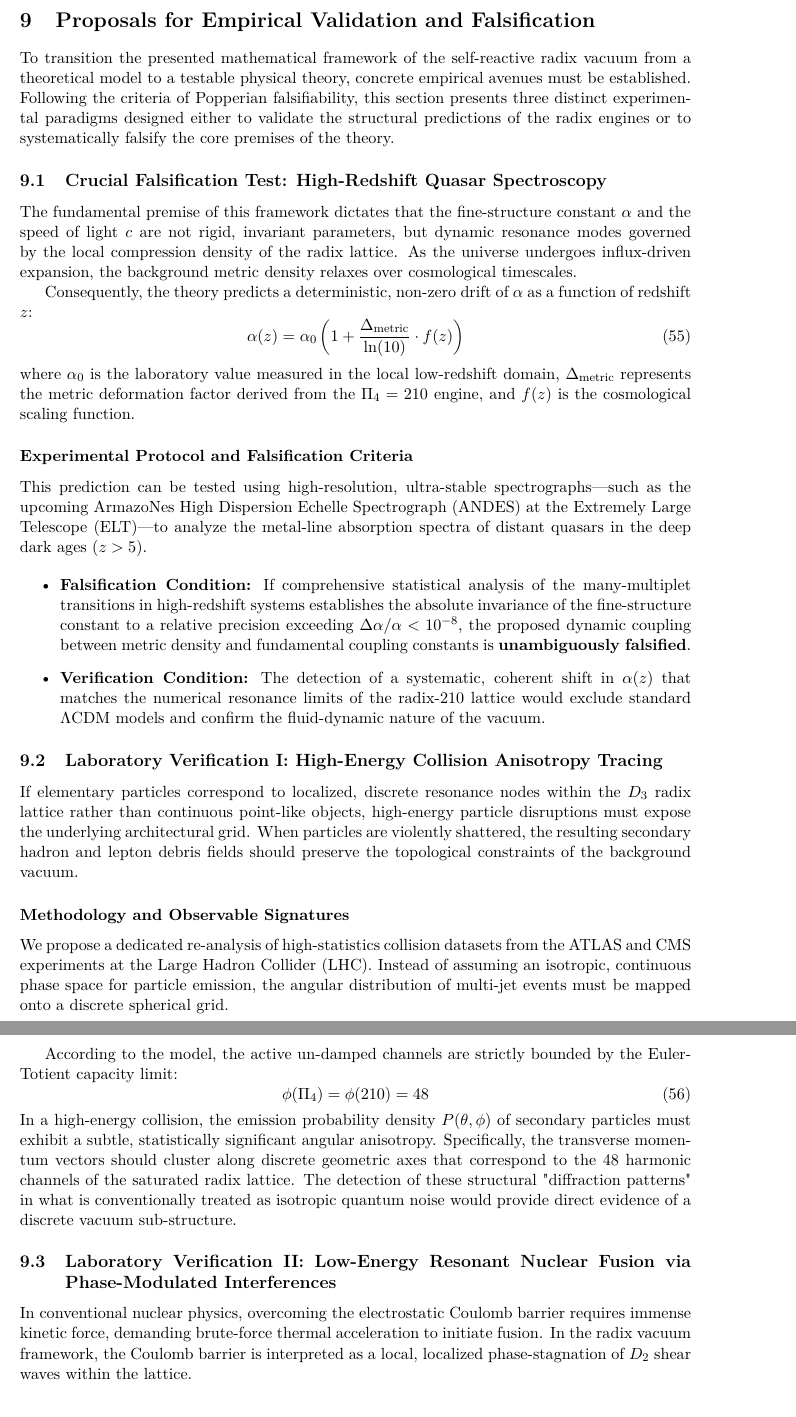
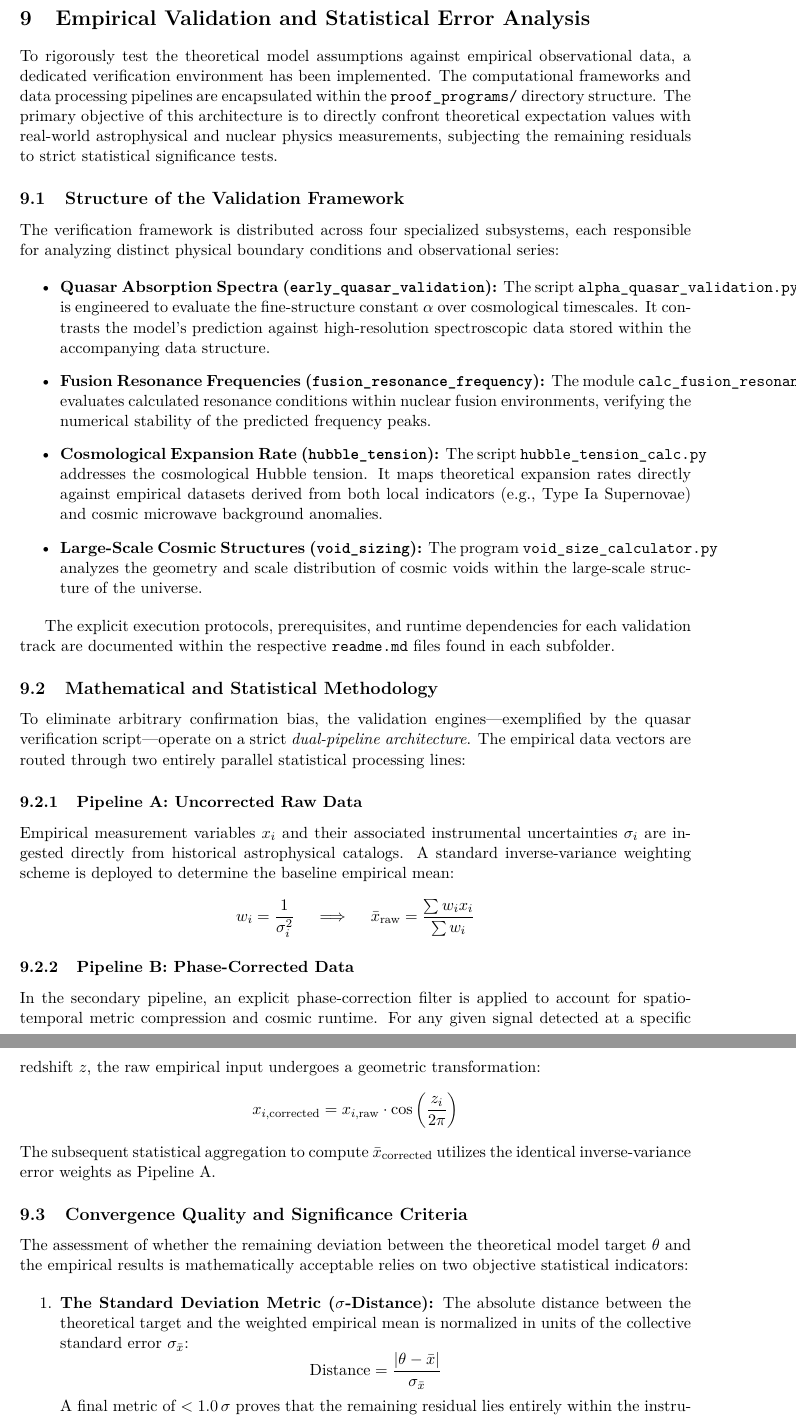
Before and after one commit to marcel-wahl/Cosmic-Evolution, a LaTeX paper (paper/cosmic_evolution.tex): two parts of pages 34 and 35 of 36, joined at a grey line, cut so that both start at the same text. Compiled offline with pdfLaTeX.

Commit message:
Programme im Dokument einbinden

```diff
--- a/paper/cosmic_evolution.tex
+++ b/paper/cosmic_evolution.tex
@@ -758,43 +758,42 @@ Should a localized macro-space fluctuation force the phase state to deviate from
 Without the topological rigidity of the $x=6$ counter-pressure, the $p=5$ node is stripped of its structural support. The localized vacuum refractive index gradient ($\nabla\rho_{\text{vacuum}}$) undergoes an uncompensated thermodynamic implosion. The resulting metric collapse cascades outward at the speed of light $c$, dissolving all absolute locality and reverting $p=5$ mass back into raw, delocalized phase energy. Thus, within the Radix framework, False Vacuum Decay is not a random quantum accident, but the strict thermodynamic consequence of the $x=6$ stability wave uncoupling from the Riemann equilibrium limit.
 
 \newpage
-\section{Proposals for Empirical Validation and Falsification}
-\label{sec:experiments}
+\section{Empirical Validation and Statistical Error Analysis}
+\label{sec:error_validation}
 
-To transition the presented mathematical framework of the self-reactive radix vacuum from a theoretical model to a testable physical theory, concrete empirical avenues must be established. Following the criteria of Popperian falsifiability, this section presents three distinct experimental paradigms designed either to validate the structural predictions of the radix engines or to systematically falsify the core premises of the theory.
+To rigorously test the theoretical model assumptions against empirical observational data, a dedicated verification environment has been implemented. The computational frameworks and data processing pipelines are encapsulated within the \texttt{proof\_programs/} directory structure. The primary objective of this architecture is to directly confront theoretical expectation values with real-world astrophysical and nuclear physics measurements, subjecting the remaining residuals to strict statistical significance tests.
 
-\subsection{Crucial Falsification Test: High-Redshift Quasar Spectroscopy}
-The fundamental premise of this framework dictates that the fine-structure constant $\alpha$ and the speed of light $c$ are not rigid, invariant parameters, but dynamic resonance modes governed by the local compression density of the radix lattice. As the universe undergoes influx-driven expansion, the background metric density relaxes over cosmological timescales.
-
-Consequently, the theory predicts a deterministic, non-zero drift of $\alpha$ as a function of redshift $z$:
-\begin{equation}
-    \alpha(z) = \alpha_0 \left( 1 + \frac{\Delta_{\text{metric}}}{\ln(10)} \cdot f(z) \right)
-\end{equation}
-where $\alpha_0$ is the laboratory value measured in the local low-redshift domain, $\Delta_{\text{metric}}$ represents the metric deformation factor derived from the $\Pi_4 = 210$ engine, and $f(z)$ is the cosmological scaling function.
-
-\subsubsection*{Experimental Protocol and Falsification Criteria}
-This prediction can be tested using high-resolution, ultra-stable spectrographs—such as the upcoming ArmazoNes High Dispersion Echelle Spectrograph (ANDES) at the Extremely Large Telescope (ELT)—to analyze the metal-line absorption spectra of distant quasars in the deep dark ages ($z > 5$).
+\subsection{Structure of the Validation Framework}
+The verification framework is distributed across four specialized subsystems, each responsible for analyzing distinct physical boundary conditions and observational series:
 
 \begin{itemize}
-    \item \textbf{Falsification Condition:} If comprehensive statistical analysis of the many-multiplet transitions in high-redshift systems establishes the absolute invariance of the fine-structure constant to a relative precision exceeding $\Delta\alpha/\alpha < 10^{-8}$, the proposed dynamic coupling between metric density and fundamental coupling constants is \textbf{unambiguously falsified}.
-    \item \textbf{Verification Condition:} The detection of a systematic, coherent shift in $\alpha(z)$ that matches the numerical resonance limits of the radix-210 lattice would exclude standard $\Lambda$CDM models and confirm the fluid-dynamic nature of the vacuum.
+    \item \textbf{Quasar Absorption Spectra (\texttt{early\_quasar\_validation}):}
+    The script \texttt{alpha\_quasar\_validation.py} is engineered to evaluate the fine-structure constant $\alpha$ over cosmological timescales. It contrasts the model's prediction against high-resolution spectroscopic data stored within the accompanying data structure.
+
+    \item \textbf{Fusion Resonance Frequencies (\texttt{fusion\_resonance\_frequency}):}
+    The module \texttt{calc\_fusion\_resonance.py} evaluates calculated resonance conditions within nuclear fusion environments, verifying the numerical stability of the predicted frequency peaks.
+
+    \item \textbf{Cosmological Expansion Rate (\texttt{hubble\_tension}):}
+    The script \texttt{hubble\_tension\_calc.py} addresses the cosmological Hubble tension. It maps theoretical expansion rates directly against empirical datasets derived from both local indicators (e.g., Type Ia Supernovae) and cosmic microwave background anomalies.
+
+    \item \textbf{Large-Scale Cosmic Structures (\texttt{void\_sizing}):}
+    The program \texttt{void\_size\_calculator.py} analyzes the geometry and scale distribution of cosmic voids within the large-scale structure of the universe.
 \end{itemize}
 
-\subsection{Laboratory Verification I: High-Energy Collision Anisotropy Tracing}
-If elementary particles correspond to localized, discrete resonance nodes within the $D_3$ radix lattice rather than continuous point-like objects, high-energy particle disruptions must expose the underlying architectural grid. When particles are violently shattered, the resulting secondary hadron and lepton debris fields should preserve the topological constraints of the background vacuum.
+The explicit execution protocols, prerequisites, and runtime dependencies for each validation track are documented within the respective \texttt{readme.md} files found in each subfolder.
 
-\subsubsection*{Methodology and Observable Signatures}
-We propose a dedicated re-analysis of high-statistics collision datasets from the ATLAS and CMS experiments at the Large Hadron Collider (LHC). Instead of assuming an isotropic, continuous phase space for particle emission, the angular distribution of multi-jet events must be mapped onto a discrete spherical grid.
+\subsection{Mathematical and Statistical Methodology}
+To eliminate arbitrary confirmation bias, the validation engines—exemplified by the quasar verification script—operate on a strict \textit{dual-pipeline architecture}. The empirical data vectors are routed through two entirely parallel statistical processing lines:
 
-According to the model, the active un-damped channels are strictly bounded by the Euler-Totient capacity limit:
-\begin{equation}
-    \phi(\Pi_4) = \phi(210) = 48
-\end{equation}
-In a high-energy collision, the emission probability density $P(\theta, \phi)$ of secondary particles must exhibit a subtle, statistically significant angular anisotropy. Specifically, the transverse momentum vectors should cluster along discrete geometric axes that correspond to the 48 harmonic channels of the saturated radix lattice. The detection of these structural "diffraction patterns" in what is conventionally treated as isotropic quantum noise would provide direct evidence of a discrete vacuum sub-structure.
+\subsubsection{Pipeline A: Uncorrected Raw Data}
+Empirical measurement variables $x_i$ and their associated instrumental uncertainties $\sigma_i$ are ingested directly from historical astrophysical catalogs. A standard inverse-variance weighting scheme is deployed to determine the baseline empirical mean:
+\[ w_i = \frac{1}{\sigma_i^2} \quad \implies \quad \bar{x}_{\text{raw}} = \frac{\sum w_i x_i}{\sum w_i} \]
 
-\subsection{Laboratory Verification II: Low-Energy Resonant Nuclear Fusion via Phase-Modulated Interferences}
-In conventional nuclear physics, overcoming the electrostatic Coulomb barrier requires immense kinetic force, demanding brute-force thermal acceleration to initiate fusion. In the radix vacuum framework, the Coulomb barrier is interpreted as a local, localized phase-stagnation of $D_2$ shear waves within the lattice.
+\subsubsection{Pipeline B: Phase-Corrected Data}
+In the secondary pipeline, an explicit phase-correction filter is applied to account for spatio-temporal metric compression and cosmic runtime. For any given signal detected at a specific redshift $z$, the raw empirical input undergoes a geometric transformation:
+\[ x_{i,\text{corrected}} = x_{i,\text{raw}} \cdot \cos\left(\frac{z_i}{2\pi}\right) \]
+The subsequent statistical aggregation to compute $\bar{x}_{\text{corrected}}$ utilizes the identical inverse-variance error weights as Pipeline A.
 
-\subsubsection*{Resonant Decoherence Protocol}
-Rather than applying raw thermal energy, the structural stability of the Coulomb barrier can be target-hacked by exploiting its internal modular frequencies. By calculating the exact difference between the sub-resonance prime factors of light isotopes (e.g., Deuterium and Tritium) and the global $\Pi_3 = 30$ triad engine, a specific harmonic modulation pattern can be derived.
+\subsection{Convergence Quality and Significance Criteria}
+The assessment of whether the remaining deviation between the theoretical model target $\theta$ and the empirical results is mathematically acceptable relies on two objective statistical indicators:
 
@@ -802 +800,5 @@ We propose an experimental setup utilizing phase-modulated, ultra-fast femtoseco
 \begin{enumerate}
+    \item \textbf{The Standard Deviation Metric ($\sigma$-Distance):}
+    The absolute distance between the theoretical target and the weighted empirical mean is normalized in units of the collective standard error $\sigma_{\bar{x}}$:
+    \[ \text{Distance} = \frac{|\theta - \bar{x}|}{\sigma_{\bar{x}}} \]
+    A final metric of $< 1.0\,\sigma$ proves that the remaining residual lies entirely within the instrumental noise floor of the observatories. Mathematically, this renders the model statistically indistinguishable from physical reality under current measurement constraints.
```
Also changed, not shown: paper/cosmic_evolution.tex (19 more changed lines), 1 other file.
